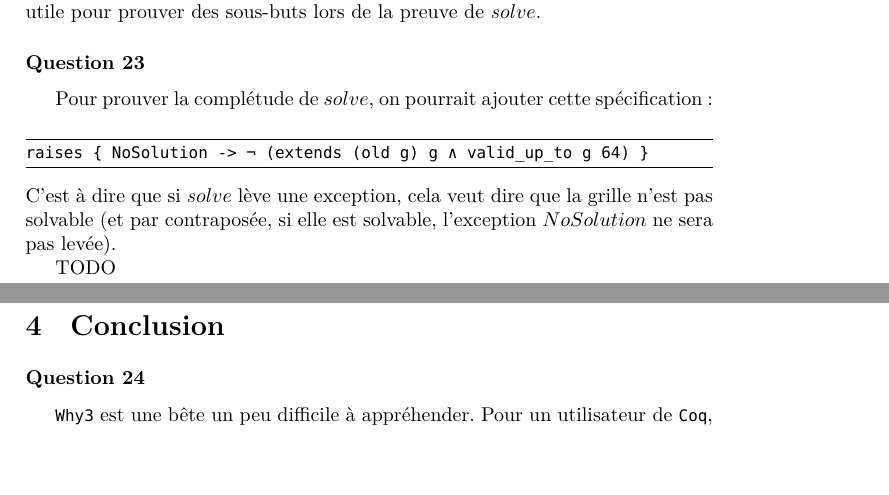
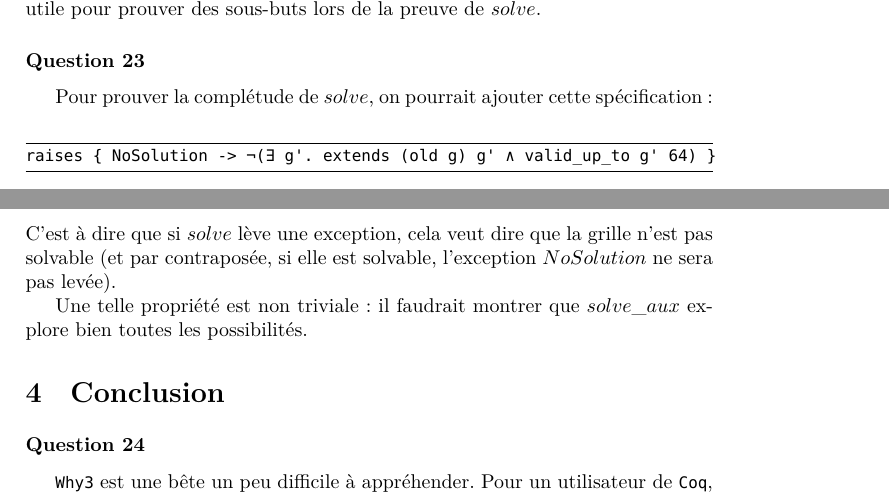
Before and after one commit to nobrakal/takuzu, a LaTeX document (rapport/rapport.tex): two parts of pages 9 and 10 of 10, joined at a grey line, cut so that both start at the same text, the shorter picture padded with empty space. Compiled offline with XeLaTeX.

Commit message:
more blah

```diff
--- a/rapport/rapport.tex
+++ b/rapport/rapport.tex
@@ -428,11 +428,11 @@ On utilise cette notion d'égalité (et non pas l'égalité de \verb|Why3|) ici
 \subsection{}
 Pour prouver la complétude de $solve$, on pourrait ajouter cette spécification:
 \begin{minted}{text}
-raises { NoSolution -> ¬ (extends (old g) g ∧ valid_up_to g 64) }
+raises { NoSolution -> ¬(∃ g'. extends (old g) g' ∧ valid_up_to g' 64) }
 \end{minted}
 C'est à dire que si $solve$ lève une exception, cela veut dire que la grille n'est pas solvable (et par contraposée, si elle est solvable, l'exception $NoSolution$ ne sera pas levée).
 
-TODO
+Une telle propriété est non triviale: il faudrait montrer que $solve\_aux$ explore bien toutes les possibilités.
 \section{Conclusion}
 \subsection{}
 \verb|Why3| est une bête un peu difficile à appréhender. Pour un utilisateur de \verb|Coq|, le fait de devoir déléguer des preuves non-triviales est assez perturbant, surtout qu'un échec est souvent dû à un manque de lemme intermédiaire peu évident. Mon mode de développement pour les lemmes des dernières questions a souvent été de:
```
